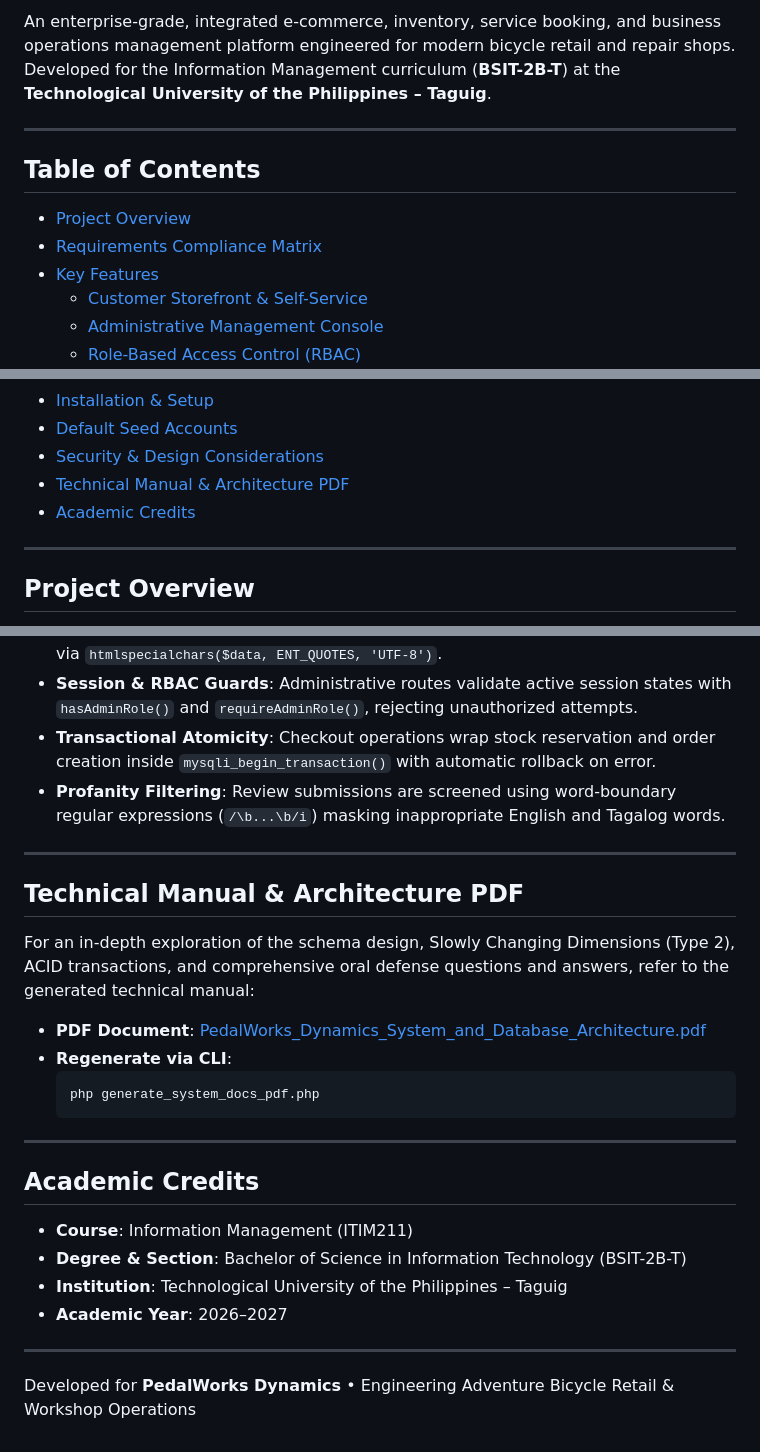
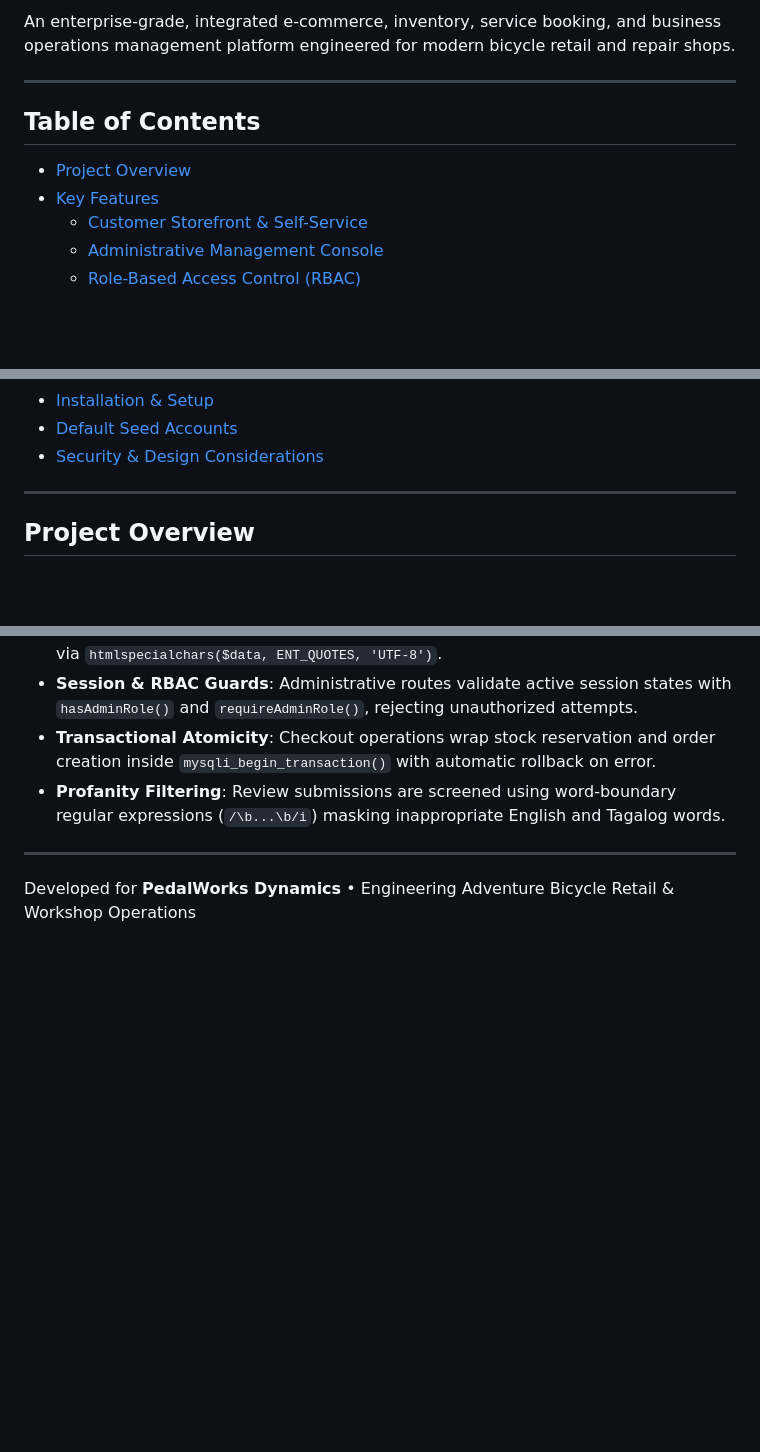
Before and after one commit to Abenad1123/PedalWorks-Dynamics, a Markdown page: README.md, 3 parts joined by grey strips. GitHub-like rendering; blank space fills up the shorter version.

Commit message:
docs: remove academic credits, course badges, and compliance matrix from README

````diff
--- a/README.md
+++ b/README.md
@@ -9,11 +7,10 @@
 
-An enterprise-grade, integrated e-commerce, inventory, service booking, and business operations management platform engineered for modern bicycle retail and repair shops. Developed for the Information Management curriculum (**BSIT-2B-T**) at the **Technological University of the Philippines – Taguig**.
+An enterprise-grade, integrated e-commerce, inventory, service booking, and business operations management platform engineered for modern bicycle retail and repair shops.
 
 ---
 
 ## Table of Contents
 - [Project Overview](#project-overview)
-- [Requirements Compliance Matrix](#requirements-compliance-matrix)
 - [Key Features](#key-features)
   - [Customer Storefront & Self-Service](#customer-storefront--self-service)
   - [Administrative Management Console](#administrative-management-console)
@@ -28,8 +25,6 @@ An enterprise-grade, integrated e-commerce, inventory, service booking, and busi
 - [Installation & Setup](#installation--setup)
 - [Default Seed Accounts](#default-seed-accounts)
 - [Security & Design Considerations](#security--design-considerations)
-- [Technical Manual & Architecture PDF](#technical-manual--architecture-pdf)
-- [Academic Credits](#academic-credits)
 
 ---
 
@@ -327,23 +293,4 @@ erDiagram
 
 ---
 
-## Technical Manual & Architecture PDF
-
-For an in-depth exploration of the schema design, Slowly Changing Dimensions (Type 2), ACID transactions, and comprehensive oral defense questions and answers, refer to the generated technical manual:
-- **PDF Document**: [PedalWorks_Dynamics_System_and_Database_Architecture.pdf](PedalWorks_Dynamics_System_and_Database_Architecture.pdf)
-- **Regenerate via CLI**:
-  ```bash
-  php generate_system_docs_pdf.php
-  ```
-
----
-
-## Academic Credits
-
-- **Course**: Information Management (ITIM211)
-- **Degree & Section**: Bachelor of Science in Information Technology (BSIT-2B-T)
-- **Institution**: Technological University of the Philippines – Taguig
-- **Academic Year**: 2026–2027
-
----
 Developed for **PedalWorks Dynamics** &bull; Engineering Adventure Bicycle Retail & Workshop Operations
````
Also changed, not shown: other parts of README.md (+1 -32 lines).
